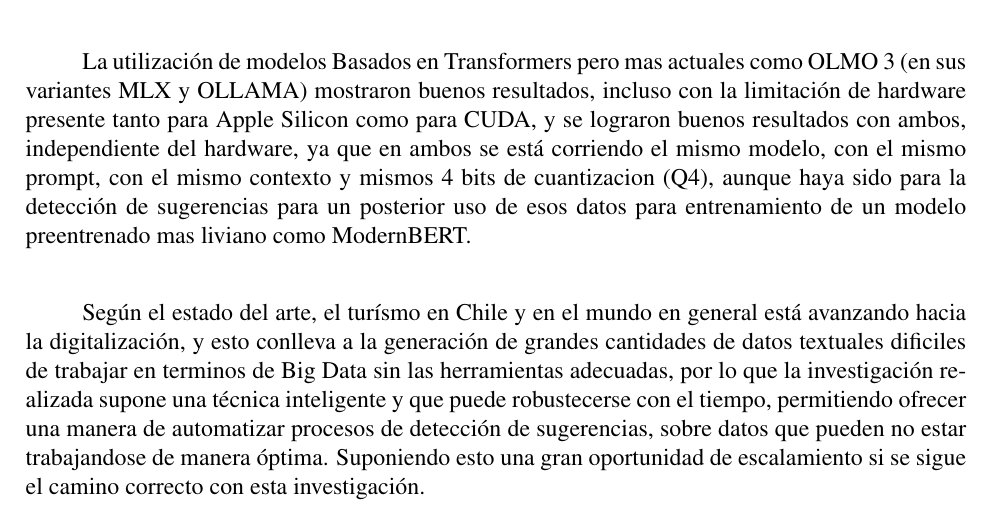
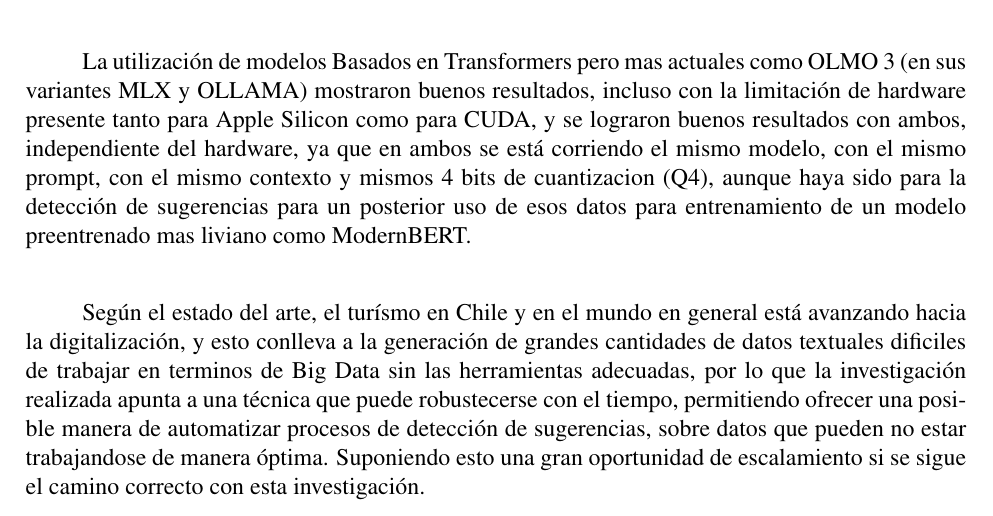
Before and after one commit to Slinking196/Seminario_de_Titulo, a LaTeX thesis (tesis/main.tex, which reads tesis/body/conclusion.tex): part of page 37 of 48, cut so that both start at the same text. Compiled offline with pdfLaTeX.

Commit message:
errores ortográficos

```diff
--- a/tesis/body/conclusion.tex
+++ b/tesis/body/conclusion.tex
@@ -6,7 +6,7 @@ Dentro de la investigación surgieron problemas inesperados, pero que pudieron s
 
 La utilización de modelos Basados en Transformers pero mas actuales como OLMO 3 (en sus variantes MLX y OLLAMA) mostraron buenos resultados, incluso con la limitación de hardware presente tanto para Apple Silicon como para CUDA, y se lograron buenos resultados con ambos, independiente del hardware, ya que en ambos se está corriendo el mismo modelo, con el mismo prompt, con el mismo contexto y mismos 4 bits de cuantizacion (Q4), aunque haya sido para la detección de sugerencias para un posterior uso de esos datos para entrenamiento de un modelo preentrenado mas liviano como ModernBERT.\\
 
-Según el estado del arte, el turísmo en Chile y en el mundo en general está avanzando hacia la digitalización, y esto conlleva a la generación de grandes cantidades de datos textuales dificiles de trabajar en terminos de Big Data sin las herramientas adecuadas, por lo que la investigación realizada supone una técnica inteligente y que puede robustecerse con el tiempo, permitiendo ofrecer una manera de automatizar procesos de detección de sugerencias, sobre datos que pueden no estar trabajandose de manera óptima. Suponiendo esto una gran oportunidad de escalamiento si se sigue el camino correcto con esta investigación.\\
+Según el estado del arte, el turísmo en Chile y en el mundo en general está avanzando hacia la digitalización, y esto conlleva a la generación de grandes cantidades de datos textuales dificiles de trabajar en terminos de Big Data sin las herramientas adecuadas, por lo que la investigación realizada apunta a una técnica que puede robustecerse con el tiempo, permitiendo ofrecer una posible manera de automatizar procesos de detección de sugerencias, sobre datos que pueden no estar trabajandose de manera óptima. Suponiendo esto una gran oportunidad de escalamiento si se sigue el camino correcto con esta investigación.\\
 
 
 
```
